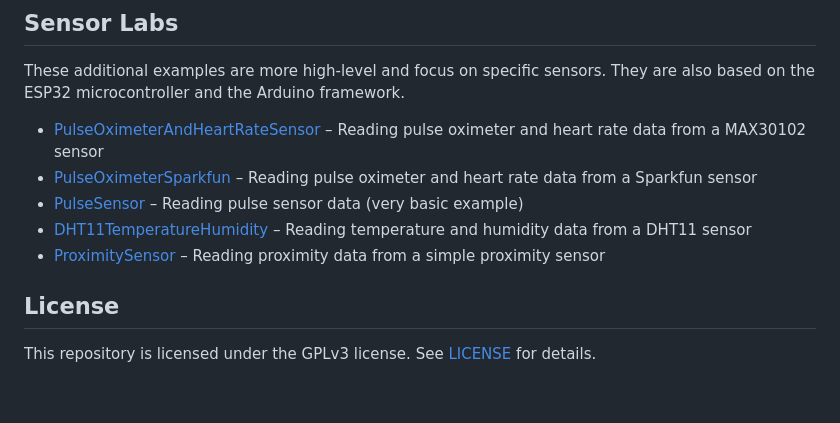
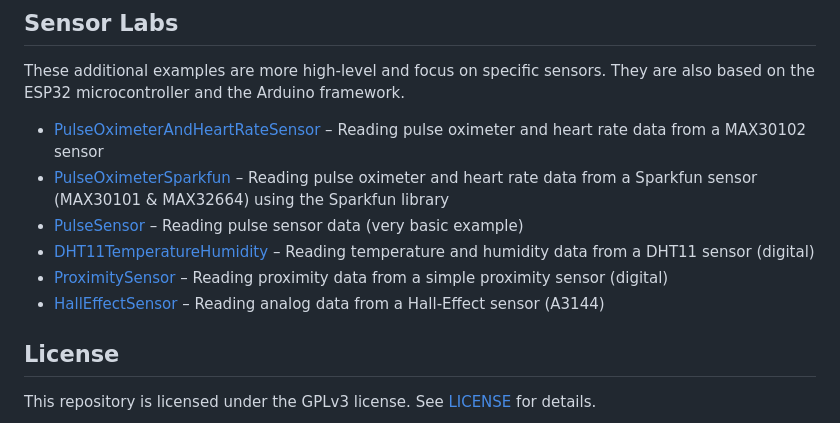
Before and after one commit to TEACPS/TEACPS, a Markdown page: README.md, the part around the change. GitHub-like rendering; blank space fills up the shorter version.

Commit message:
Add hall effect sensor example

```diff
--- a/README.md
+++ b/README.md
@@ -25,10 +25,11 @@ The examples are structured in a way that they can be used in a lab setting. Eac
 These additional examples are more high-level and focus on specific sensors. They are also based on the ESP32 microcontroller and the Arduino framework.
 
 - [PulseOximeterAndHeartRateSensor](PulseOximeterAndHeartRateSensor/README.md) – Reading pulse oximeter and heart rate data from a MAX30102 sensor
-- [PulseOximeterSparkfun](PulseOximeterSparkfun/README.md) – Reading pulse oximeter and heart rate data from a Sparkfun sensor
+- [PulseOximeterSparkfun](PulseOximeterSparkfun/README.md) – Reading pulse oximeter and heart rate data from a Sparkfun sensor (MAX30101 & MAX32664) using the Sparkfun library
 - [PulseSensor](PulseSensor/README.md) – Reading pulse sensor data (very basic example)
-- [DHT11TemperatureHumidity](DHT11TemperatureHumidity/README.md) – Reading temperature and humidity data from a DHT11 sensor
-- [ProximitySensor](ProximitySensor/README.md) – Reading proximity data from a simple proximity sensor
+- [DHT11TemperatureHumidity](DHT11TemperatureHumidity/README.md) – Reading temperature and humidity data from a DHT11 sensor (digital)
+- [ProximitySensor](ProximitySensor/README.md) – Reading proximity data from a simple proximity sensor (digital)
+- [HallEffectSensor](HallEffectSensor/README.md) – Reading analog data from a Hall-Effect sensor (A3144)
 
 ## License
 
```
Also changed, not shown: HallEffectSensor/README.md (added, +29 -0 lines), HallEffectSensor/media/magnet-hall-effect.jpeg (added), HallEffectSensor/media/output-hall-effect.png (added), HallEffectSensor/media/wiring-hall-effect.jpeg (added), PulseOximeterSparkfun/README.md (line endings or trailing spaces), 7 other files.
